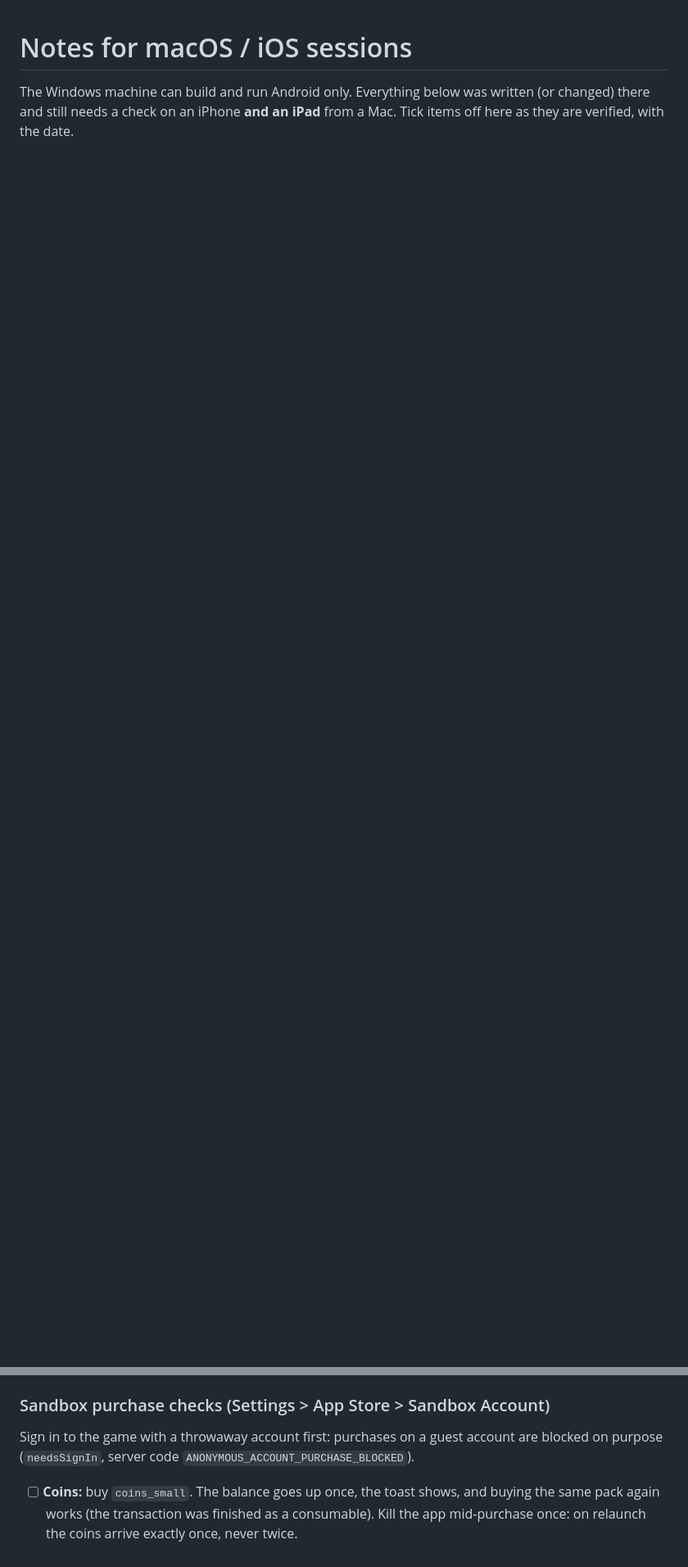
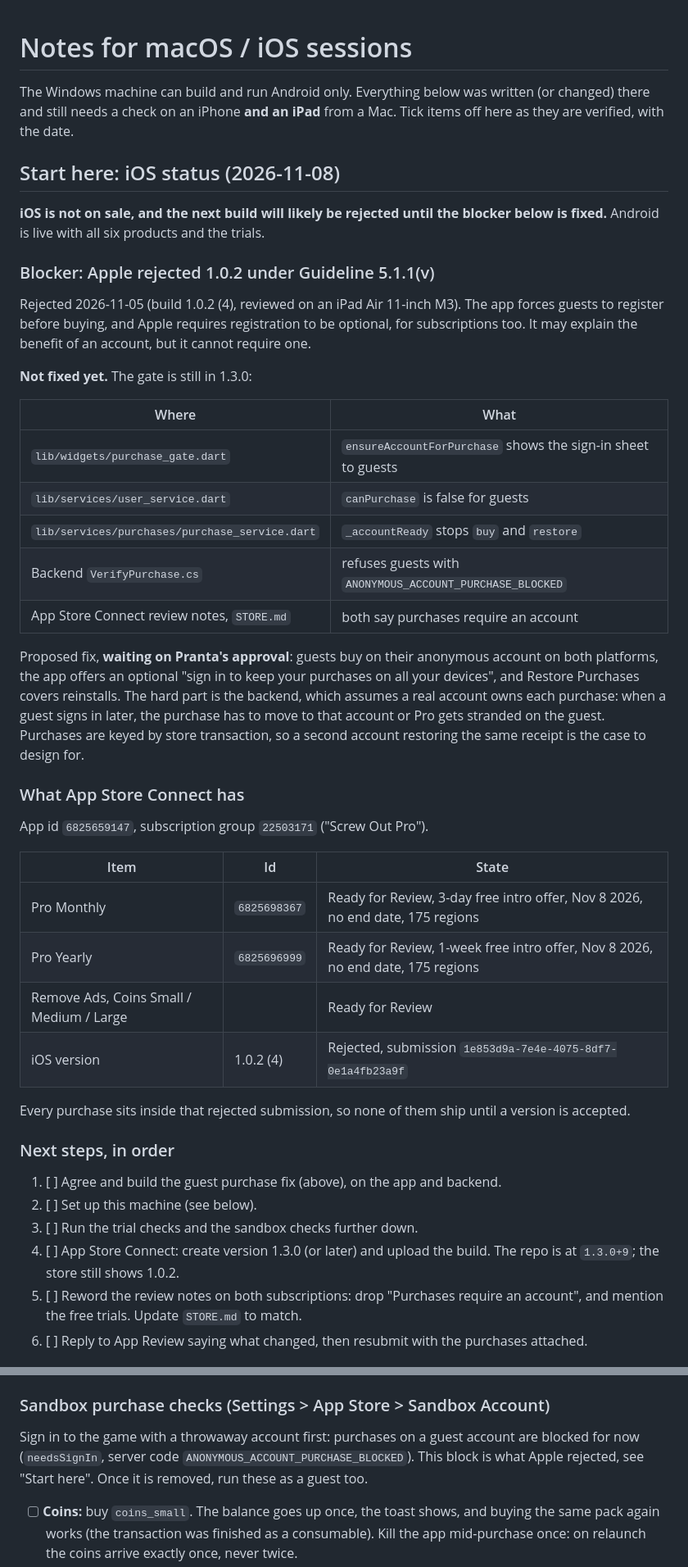
Before and after one commit to theprantadutta/screw_out_flutter_app, a Markdown page: docs/MACOS_NOTES.md, 2 parts joined by grey strips. Shown at 82% size. Rendered like a GitHub page; blank space fills up the shorter version.

Commit message:
Mac notes: iOS status, App Review blocker and trial checks

```diff
--- a/docs/MACOS_NOTES.md
+++ b/docs/MACOS_NOTES.md
@@ -3,3 +3,60 @@
 The Windows machine can build and run Android only. Everything below was
 written (or changed) there and still needs a check on an iPhone **and an
 iPad** from a Mac. Tick items off here as they are verified, with the date.
+
+## Start here: iOS status (2026-11-08)
+
+**iOS is not on sale, and the next build will likely be rejected until the
+blocker below is fixed.** Android is live with all six products and the trials.
+
+### Blocker: Apple rejected 1.0.2 under Guideline 5.1.1(v)
+
+Rejected 2026-11-05 (build 1.0.2 (4), reviewed on an iPad Air 11-inch M3). The
+app forces guests to register before buying, and Apple requires registration
+to be optional, for subscriptions too. It may explain the benefit of an
+account, but it cannot require one.
+
+**Not fixed yet.** The gate is still in 1.3.0:
+
+| Where | What |
+|---|---|
+| `lib/widgets/purchase_gate.dart` | `ensureAccountForPurchase` shows the sign-in sheet to guests |
+| `lib/services/user_service.dart` | `canPurchase` is false for guests |
+| `lib/services/purchases/purchase_service.dart` | `_accountReady` stops `buy` and `restore` |
+| Backend `VerifyPurchase.cs` | refuses guests with `ANONYMOUS_ACCOUNT_PURCHASE_BLOCKED` |
+| App Store Connect review notes, `STORE.md` | both say purchases require an account |
+
+Proposed fix, **waiting on Pranta's approval**: guests buy on their anonymous
+account on both platforms, the app offers an optional "sign in to keep your
+purchases on all your devices", and Restore Purchases covers reinstalls. The
+hard part is the backend, which assumes a real account owns each purchase: when
+a guest signs in later, the purchase has to move to that account or Pro gets
+stranded on the guest. Purchases are keyed by store transaction, so a second
+account restoring the same receipt is the case to design for.
+
+### What App Store Connect has
+
+App id `6825659147`, subscription group `22503171` ("Screw Out Pro").
+
+| Item | Id | State |
+|---|---|---|
+| Pro Monthly | `6825698367` | Ready for Review, 3-day free intro offer, Nov 8 2026, no end date, 175 regions |
+| Pro Yearly | `6825696999` | Ready for Review, 1-week free intro offer, Nov 8 2026, no end date, 175 regions |
+| Remove Ads, Coins Small / Medium / Large | | Ready for Review |
+| iOS version | 1.0.2 (4) | Rejected, submission `1e853d9a-7e4e-4075-8df7-0e1a4fb23a9f` |
+
+Every purchase sits inside that rejected submission, so none of them ship until
+a version is accepted.
+
+### Next steps, in order
+
+1. [ ] Agree and build the guest purchase fix (above), on the app and backend.
+2. [ ] Set up this machine (see below).
+3. [ ] Run the trial checks and the sandbox checks further down.
+4. [ ] App Store Connect: create version 1.3.0 (or later) and upload the build.
+       The repo is at `1.3.0+9`; the store still shows 1.0.2.
+5. [ ] Reword the review notes on both subscriptions: drop "Purchases require
+       an account", and mention the free trials. Update `STORE.md` to match.
+6. [ ] Reply to App Review saying what changed, then resubmit with the
+       purchases attached.
+
@@ -75,8 +166,9 @@ Product ids (all prefixed `com.pranta.screwout.`): consumables
 
 ### Sandbox purchase checks (Settings > App Store > Sandbox Account)
 Sign in to the game with a throwaway account first: purchases on a guest
-account are blocked on purpose (`needsSignIn`, server code
-`ANONYMOUS_ACCOUNT_PURCHASE_BLOCKED`).
+account are blocked for now (`needsSignIn`, server code
+`ANONYMOUS_ACCOUNT_PURCHASE_BLOCKED`). This block is what Apple rejected, see
+"Start here". Once it is removed, run these as a guest too.
 - [ ] **Coins:** buy `coins_small`. The balance goes up once, the toast
       shows, and buying the same pack again works (the transaction was
       finished as a consumable). Kill the app mid-purchase once: on
```
Also changed, not shown: other parts of docs/MACOS_NOTES.md (+34 -0 lines).
